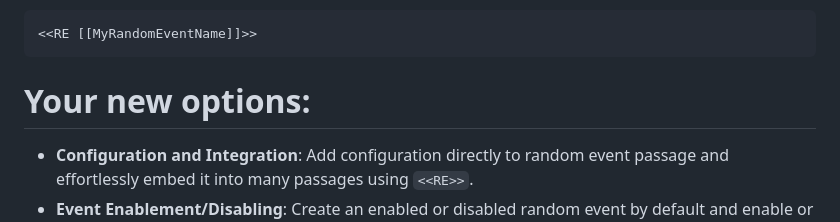
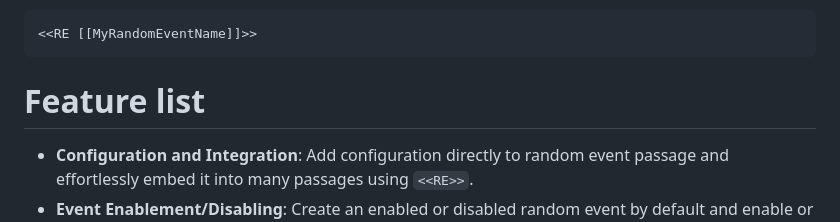
Before and after one commit to TweePower/twee-sugarcube-random-events, a Markdown page: README.md, the part around the change. Rendered like a GitHub page.

Commit message:
fix: readme

````diff
--- a/README.md
+++ b/README.md
@@ -19,7 +19,7 @@ I thought it would be convenient to describe trigger conditions and limit, and o
 <<RE [[MyRandomEventName]]>>
 ```
 
-# Your new options:
+# Feature list
 
 - **Configuration and Integration**: Add configuration directly to random event passage and effortlessly embed it into many passages using `<<RE>>`.
 - **Event Enablement/Disabling**: Create an enabled or disabled random event by default and enable or disable it after the player reaches a needed checkpoint.
````
